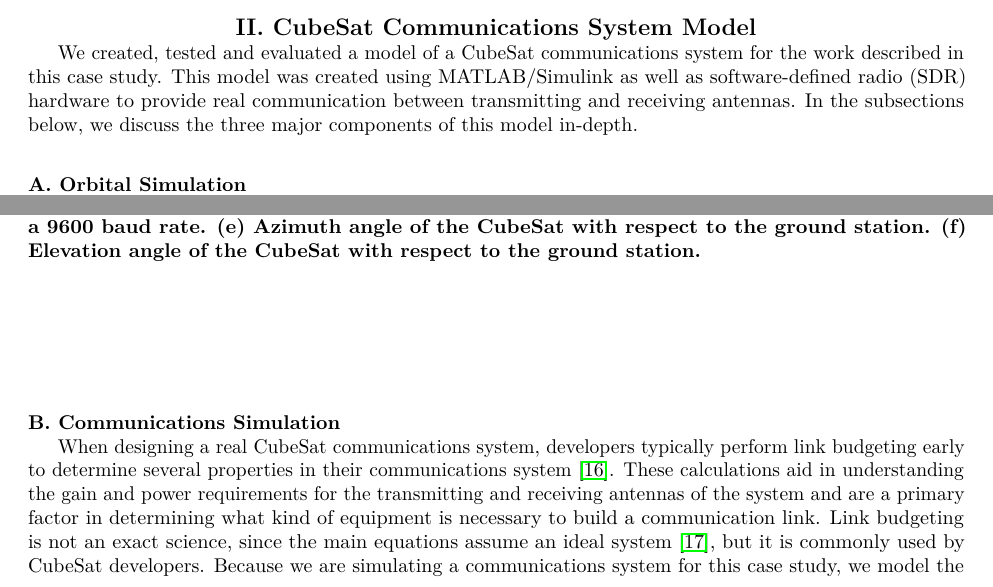
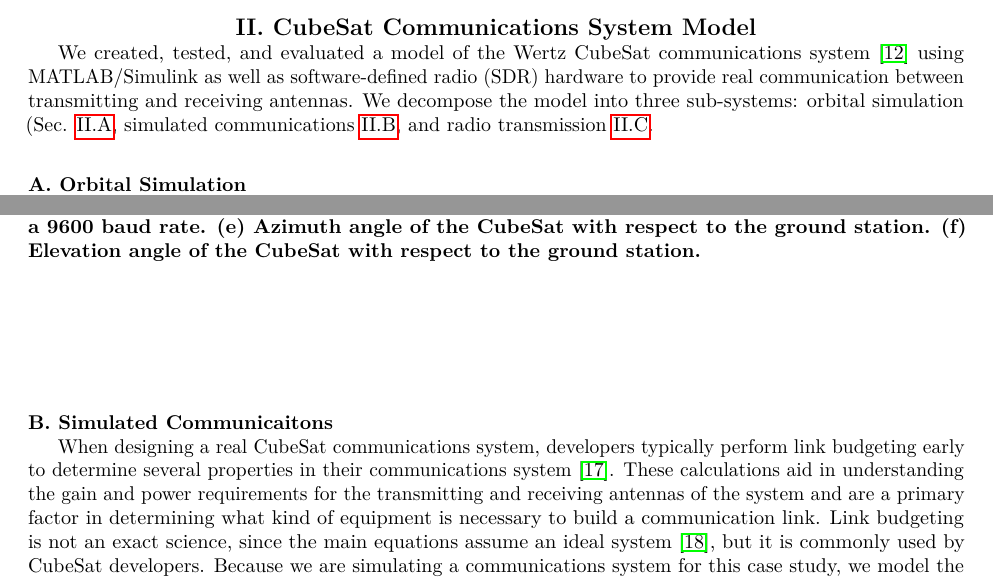
Before and after one commit to daylee/Satellite_Telemetry, a LaTeX paper (main.tex): two parts of pages 3 and 4 of 20, joined at a grey line, cut so that both start at the same text. Compiled offline with pdfLaTeX.

Commit message:
intro/sec 2

```diff
--- a/main.tex
+++ b/main.tex
@@ -117,6 +117,6 @@ This paper is organized as follows. Section II provides an overview of our commu
 \section{CubeSat Communications System Model}
 %%%%%%%%%%%%%%%%%%%%%
 
-We created, tested and evaluated a model of a CubeSat communications system for the work described in this case study. This model was created using MATLAB/Simulink as well as software-defined radio (SDR) hardware to provide real communication between transmitting and receiving antennas. In the subsections below, we discuss the three major components of this model in-depth.
+We created, tested, and evaluated a model of the Wertz CubeSat communications system \cite{SMAD} using MATLAB/Simulink as well as software-defined radio (SDR) hardware to provide real communication between transmitting and receiving antennas. We decompose the model into three sub-systems: orbital simulation (Sec. \ref{ref:orbital}, simulated communications \ref{ref:comm}, and radio transmission \ref{ref:radio}.
 
 \subsection{Orbital Simulation}
@@ -177,7 +178,8 @@ The system variables referring to all of the datasets in Figure \ref{OrbitalData
 \label{GroundStationVariables}
 \end{table}
 
-\subsection{Communications Simulation}
+\subsection{Simulated Communicaitons}
+\label{ref:comm}
 
 When designing a real CubeSat communications system, developers typically perform link budgeting early to determine several properties in their communications system \cite{daylee2018}. These calculations aid in understanding the gain and power requirements for the transmitting and receiving antennas of the system and are a primary factor in determining what kind of equipment is necessary to build a communication link. Link budgeting is not an exact science, since the main equations assume an ideal system \cite{Zyren1998}, but it is commonly used by CubeSat developers. Because we are simulating a communications system for this case study, we model the antenna directly first and then calculate the link during the simulation.
 
```
Also changed, not shown: main.tex (2 more changed lines).
